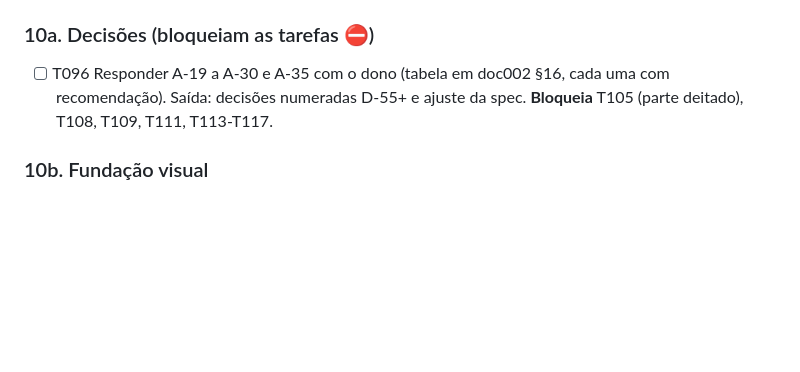
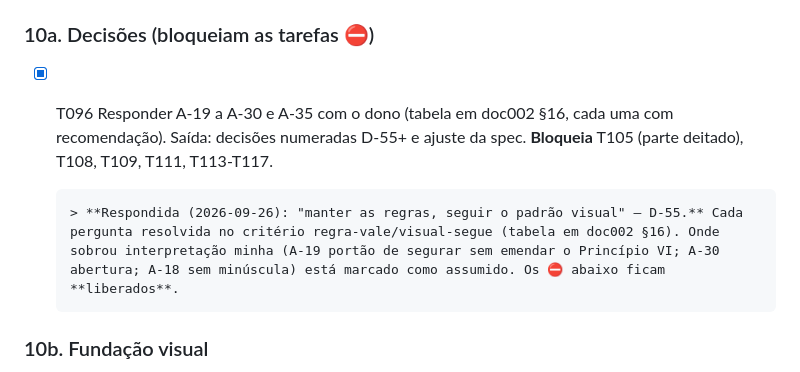
Before and after one commit to C4nt10/GameLeituraEscrita, a Markdown page: specs/001-mvp-desafios-leitura-matematica/tasks.md, the part around the change. Rendered like a GitHub page; blank space fills up the shorter version.

```diff
--- a/specs/001-mvp-desafios-leitura-matematica/tasks.md
+++ b/specs/001-mvp-desafios-leitura-matematica/tasks.md
@@ -974,10 +974,11 @@ essa resposta. Cada passo tem que passar em `tsc`, `eslint`, `jest` e
 
 ### 10a. Decisões (bloqueiam as tarefas ⛔)
 
-- [ ] T096 Responder A-19 a A-30 e A-35 com o dono (tabela em doc002 §16, cada
+- [x] T096 Responder A-19 a A-30 e A-35 com o dono (tabela em doc002 §16, cada
       uma com recomendação). Saída: decisões numeradas D-55+ e ajuste da
       spec. **Bloqueia** T105 (parte deitado), T108, T109, T111, T113-T117.
 
+      > **Respondida (2026-09-26): "manter as regras, seguir o padrão visual" — D-55.** Cada pergunta resolvida no critério regra-vale/visual-segue (tabela em doc002 §16). Onde sobrou interpretação minha (A-19 portão de segurar sem emendar o Princípio VI; A-30 abertura; A-18 sem minúscula) está marcado como assumido. Os ⛔ abaixo ficam **liberados**.
 ### 10b. Fundação visual
 
 - [ ] T097 [P] Teste: `design/tema.ts` e `app/src/theme/tema.ts` são iguais
```
Also changed, not shown: doc/definições002.MD (+26 -0 lines), specs/001-mvp-desafios-leitura-matematica/spec.md (+10 -7 lines).
